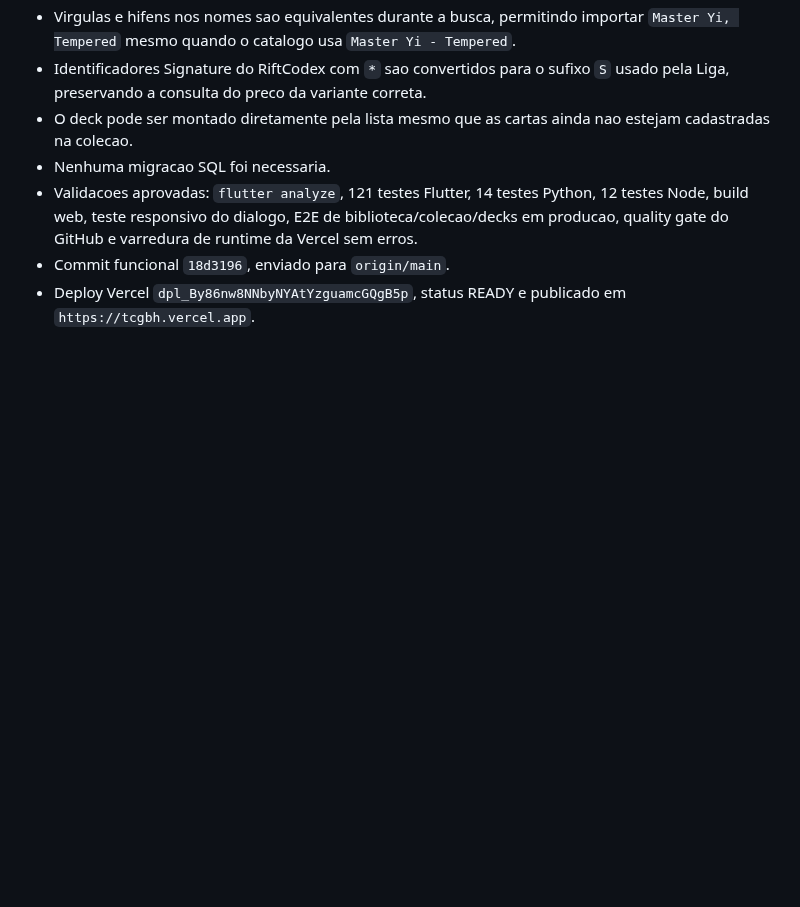
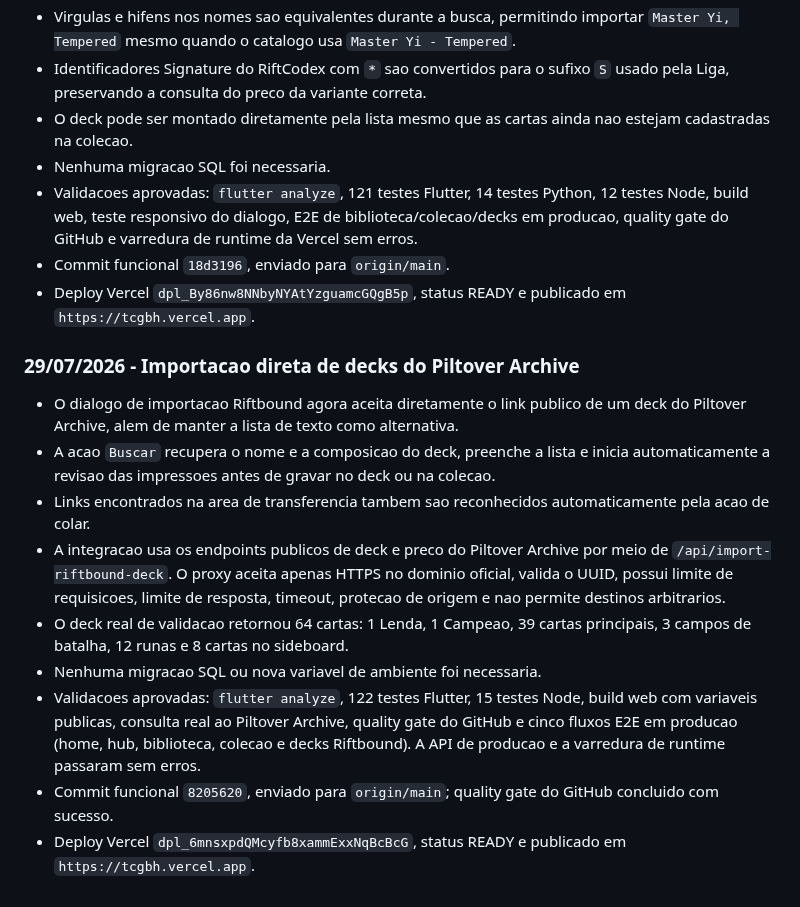
Before and after one commit to LumielRyu/optcg_manager, a Markdown page: AGENTS.md, the part around the change. GitHub-like rendering; blank space fills up the shorter version.

Commit message:
docs: record Piltover link import

```diff
--- a/AGENTS.md
+++ b/AGENTS.md
@@ -1494,3 +1494,29 @@ git diff --stat
 - Commit funcional `18d3196`, enviado para `origin/main`.
 - Deploy Vercel `dpl_By86nw8NNbyNYAtYzguamcGQgB5p`, status READY e publicado
   em `https://tcgbh.vercel.app`.
+
+### 29/07/2026 - Importacao direta de decks do Piltover Archive
+
+- O dialogo de importacao Riftbound agora aceita diretamente o link publico de
+  um deck do Piltover Archive, alem de manter a lista de texto como alternativa.
+- A acao `Buscar` recupera o nome e a composicao do deck, preenche a lista e
+  inicia automaticamente a revisao das impressoes antes de gravar no deck ou
+  na colecao.
+- Links encontrados na area de transferencia tambem sao reconhecidos
+  automaticamente pela acao de colar.
+- A integracao usa os endpoints publicos de deck e preco do Piltover Archive
+  por meio de `/api/import-riftbound-deck`. O proxy aceita apenas HTTPS no
+  dominio oficial, valida o UUID, possui limite de requisicoes, limite de
+  resposta, timeout, protecao de origem e nao permite destinos arbitrarios.
+- O deck real de validacao retornou 64 cartas: 1 Lenda, 1 Campeao, 39 cartas
+  principais, 3 campos de batalha, 12 runas e 8 cartas no sideboard.
+- Nenhuma migracao SQL ou nova variavel de ambiente foi necessaria.
+- Validacoes aprovadas: `flutter analyze`, 122 testes Flutter, 15 testes Node,
+  build web com variaveis publicas, consulta real ao Piltover Archive, quality
+  gate do GitHub e cinco fluxos E2E em producao (home, hub, biblioteca,
+  colecao e decks Riftbound). A API de producao e a varredura de runtime
+  passaram sem erros.
+- Commit funcional `8205620`, enviado para `origin/main`; quality gate do
+  GitHub concluido com sucesso.
+- Deploy Vercel `dpl_6mnsxpdQMcyfb8xammExxNqBcBcG`, status READY e publicado
+  em `https://tcgbh.vercel.app`.
```
